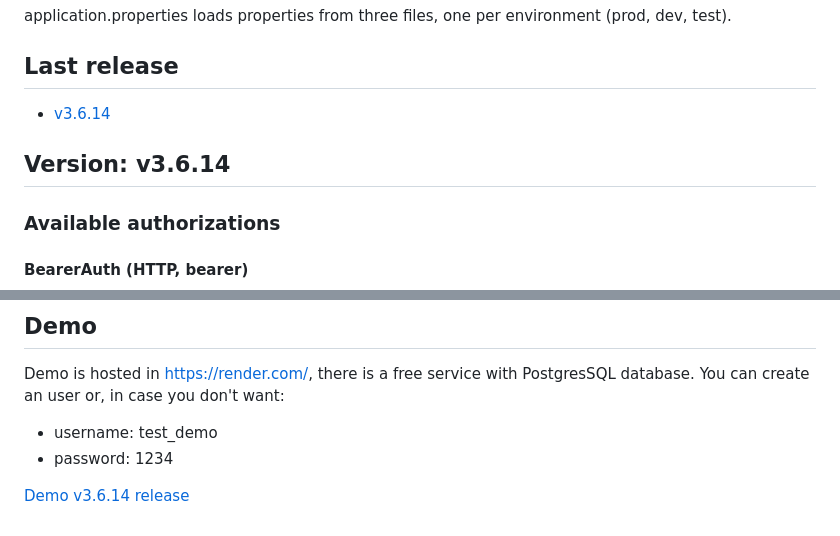
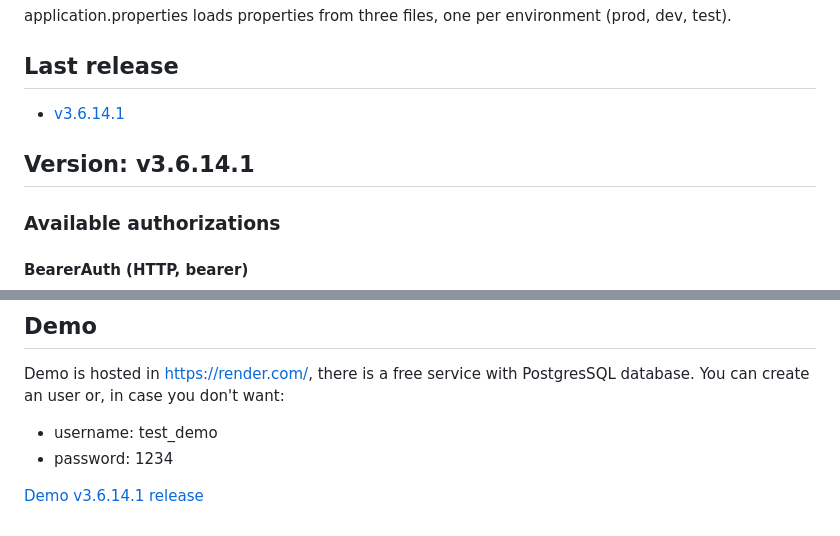
Before and after one commit to abeltran10/todocine_backend, a Markdown page: README.md, 2 parts joined by grey strips. Drawn GitHub-style.

```diff
--- a/README.md
+++ b/README.md
@@ -12,9 +12,9 @@ application.properties loads properties from three files, one per environment (p
 
 
 ## Last release
-- [v3.6.14](https://github.com/abeltran10/todocine_backend/releases/tag/v3.6.14)
+- [v3.6.14.1](https://github.com/abeltran10/todocine_backend/releases/tag/v3.6.14.1)
 
-## Version: v3.6.14
+## Version: v3.6.14.1
 
 ### Available authorizations
 #### BearerAuth (HTTP, bearer)
@@ -828,4 +828,4 @@ Demo is hosted in https://render.com/, there is a free service with PostgresSQL
 - username: test_demo
 - password: 1234
 
-[Demo v3.6.14 release](https://todocine-backend.onrender.com/api/index.html)
+[Demo v3.6.14.1 release](https://todocine-backend.onrender.com/api/index.html)
```
